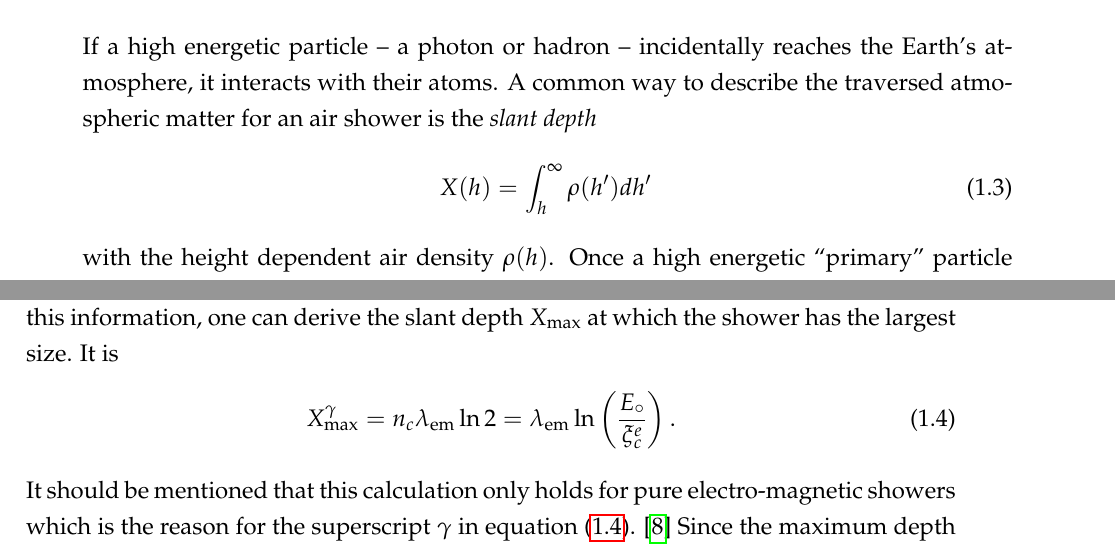
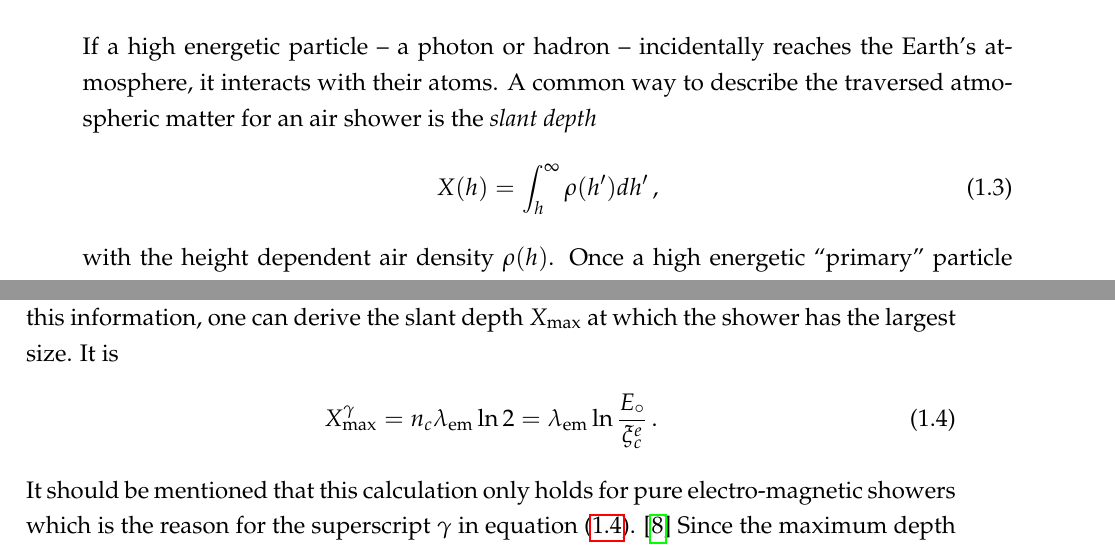
Before and after one commit to mrcgndr/master-thesis, a LaTeX thesis (masterthesis.tex, which reads chapters/introduction.tex): two parts of pages 10 and 11 of 52 before the commit and two parts of pages 10 and 11 of 50 after it, joined at a grey line, cut so that both start at the same text. Compiled offline with pdfLaTeX.

Commit message:
minor fix

```diff
--- a/chapters/introduction.tex
+++ b/chapters/introduction.tex
@@ -55,7 +55,7 @@ Thus, the protons effectively lose about \SI{20}{\percent} of their energy. Addi
 
 If a high energetic particle -- a photon or hadron -- incidentally reaches the Earth's atmosphere, it interacts with their atoms. A common way to describe the traversed atmospheric matter for an air shower is the \textit{slant depth}
 \begin{align}
-X(h) = \int_{h}^{\infty}\rho(h')dh'\,
+X(h) = \int_{h}^{\infty}\rho(h')dh'\,,
 \end{align}
 with the height dependent air density $\rho(h)$. Once a high energetic \enquote{primary} particle interacts with an atmospheric atom, it initiates a cascade of secondary particles. Typically, one differentiates between hadronic and electro-magnetic cascades or showers (cf. figure \ref{airshowers:cascades}). For electro-magnetic showers or sub-showers \textit{Heitler's model} is used as a simple conception. The model is based on two-body splittings of electrons, positrons, and photons by $e^+ e^-$ pair production or bremsstrahlung which occur after a fixed distance $d=\lambda_\text{em}\ln{2}$ by using the medium-specific \textit{radiation length} $\lambda_\text{em}$. In other words: after $n$ splitting processes the shower consists out of $N = 2^n = e^{x/\lambda_\text{em}}$ electrons and photons.
 
@@ -67,7 +67,7 @@ with the height dependent air density $\rho(h)$. Once a high energetic \enquote{
 
 The multiplication process holds, until the particle energies are high enough for pair production and bremsstrahlung. Below this energy, which Heitler named as the \textit{critical energy}~$\xi_c^e$, the shower size decreases. Hence, the maximum number of particles $N_\text{max} = 2^{n_c}$ is reached after $n_c$ splitting steps. The energy of a considered primary photon $E_\circ$ is then distributed over all secondary shower particles so that $E_\circ = \xi_c^e N_\text{max} = \xi_c^e 2^{n_c}$. With this information, one can derive the slant depth $X_\text{max}$ at which the shower has the largest size. It is
 \begin{align}
-	X_\text{max}^\gamma = n_c\lambda_\text{em}\ln{2} = \lambda_\text{em}\ln{\left(\frac{E_\circ}{\xi_c^e}\right)}\,.
+	X_\text{max}^\gamma = n_c\lambda_\text{em}\ln{2} = \lambda_\text{em}\ln{\frac{E_\circ}{\xi_c^e}}\,.
 	\label{airshowers:eq:xmax}
 \end{align}
 It should be mentioned that this calculation only holds for pure electro-magnetic showers which is the reason for the superscript $\gamma$ in equation \eqref{airshowers:eq:xmax}. \cite{airshowers:heitlermodel}
```
Also changed, not shown: chapters/iceact_simulation.tex (renamed from chapters/simresults.tex).
